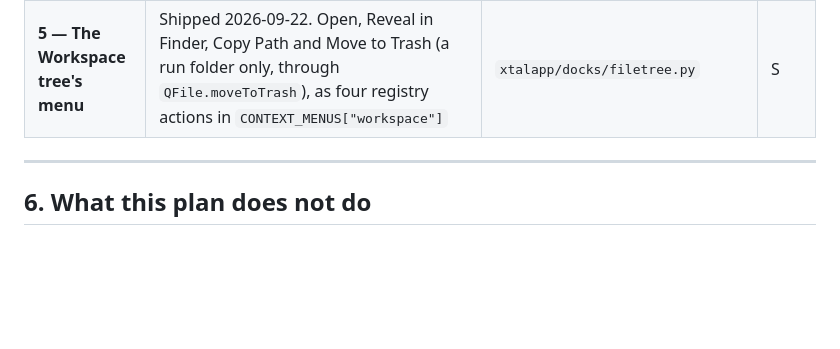
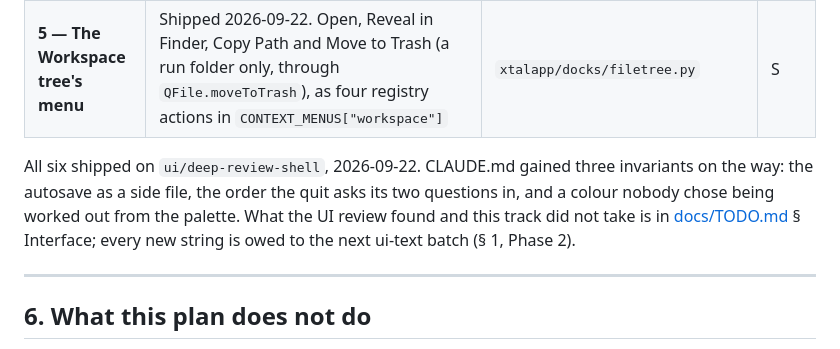
Before and after one commit to JulesOpp/Crystal-Builder, a Markdown page: docs/ROADMAP.md, the part around the change. GitHub-like rendering; blank space fills up the shorter version.

Commit message:
The shell track is complete
Co-Authored-By: Claude Opus 5 <noreply@anthropic.com>

```diff
--- a/docs/ROADMAP.md
+++ b/docs/ROADMAP.md
@@ -1026,6 +1026,13 @@ Nothing is autosaved.  17 styles hard-code the light-theme amber.
 | **4 — Both themes** | Shipped 2026-09-22. `xtalapp/widgets/tone.py`: hint, warning and warning-box tones worked out from the palette, 55 literals replaced, restyled on a theme change; *View ▸ Background ▸ Follow the system*, the default for a structure with no view of its own | `xtalapp/widgets/`, `xtalapp/view_settings.py` | S |
 | **5 — The Workspace tree's menu** | Shipped 2026-09-22. Open, Reveal in Finder, Copy Path and Move to Trash (a run folder only, through `QFile.moveToTrash`), as four registry actions in `CONTEXT_MENUS["workspace"]` | `xtalapp/docks/filetree.py` | S |
 
+All six shipped on `ui/deep-review-shell`, 2026-09-22.  CLAUDE.md
+gained three invariants on the way: the autosave as a side file, the
+order the quit asks its two questions in, and a colour nobody chose
+being worked out from the palette.  What the UI review found and this
+track did not take is in [docs/TODO.md](TODO.md) § Interface; every
+new string is owed to the next ui-text batch (§ 1, Phase 2).
+
 ---
 
 ## 6. What this plan does not do
```
